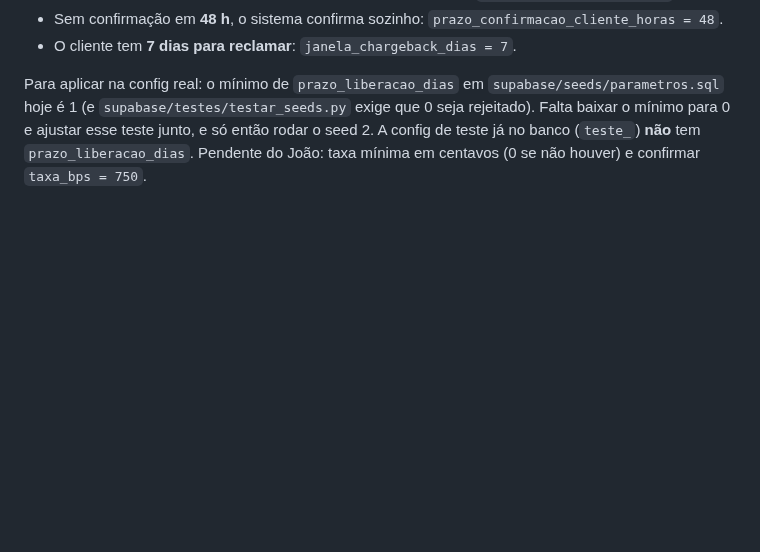
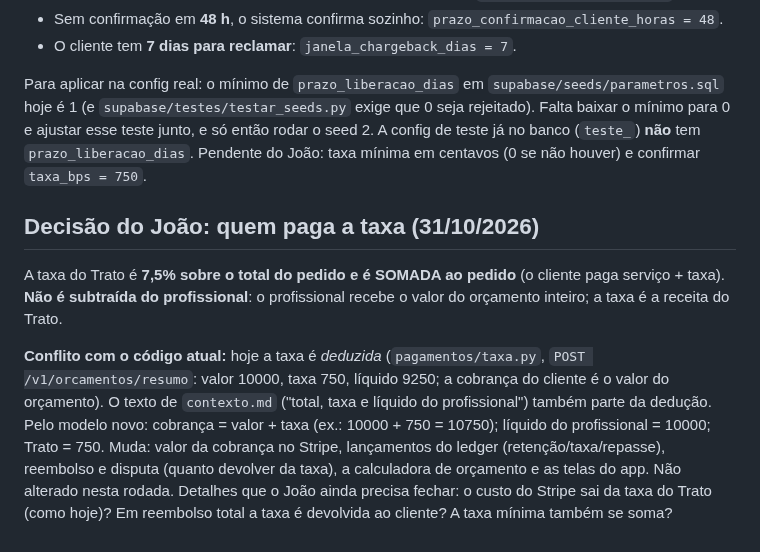
Before and after one commit to feitolabs/Trato, a Markdown page: docs/teste-real-banco.md, the part around the change. GitHub-like rendering; blank space fills up the shorter version.

Commit message:
docs: registra que a taxa de 7,5% é somada ao pedido e não deduzida do profissional
Co-Authored-By: Claude Sonnet 5.5 <noreply@anthropic.com>

```diff
--- a/docs/teste-real-banco.md
+++ b/docs/teste-real-banco.md
@@ -125,3 +125,15 @@ O João também precisa rodar `stripe listen` (comando acima) para o teste com w
 Para aplicar na config real: o mínimo de `prazo_liberacao_dias` em `supabase/seeds/parametros.sql` hoje é 1 (e `supabase/testes/testar_seeds.py`
 exige que 0 seja rejeitado). Falta baixar o mínimo para 0 e ajustar esse teste junto, e só então rodar o seed 2. A config de teste já no banco
 (`teste_`) **não** tem `prazo_liberacao_dias`. Pendente do João: taxa mínima em centavos (0 se não houver) e confirmar `taxa_bps = 750`.
+
+## Decisão do João: quem paga a taxa (31/10/2026)
+
+A taxa do Trato é **7,5% sobre o total do pedido e é SOMADA ao pedido** (o cliente paga serviço + taxa). **Não é subtraída do profissional**:
+o profissional recebe o valor do orçamento inteiro; a taxa é a receita do Trato.
+
+**Conflito com o código atual:** hoje a taxa é *deduzida* (`pagamentos/taxa.py`, `POST /v1/orcamentos/resumo`: valor 10000, taxa 750,
+líquido 9250; a cobrança do cliente é o valor do orçamento). O texto de `contexto.md` ("total, taxa e líquido do profissional") também parte da dedução.
+Pelo modelo novo: cobrança = valor + taxa (ex.: 10000 + 750 = 10750); líquido do profissional = 10000; Trato = 750.
+Muda: valor da cobrança no Stripe, lançamentos do ledger (retenção/taxa/repasse), reembolso e disputa (quanto devolver da taxa), a
+calculadora de orçamento e as telas do app. Não alterado nesta rodada. Detalhes que o João ainda precisa fechar: o custo do Stripe sai da taxa
+do Trato (como hoje)? Em reembolso total a taxa é devolvida ao cliente? A taxa mínima também se soma?
```
